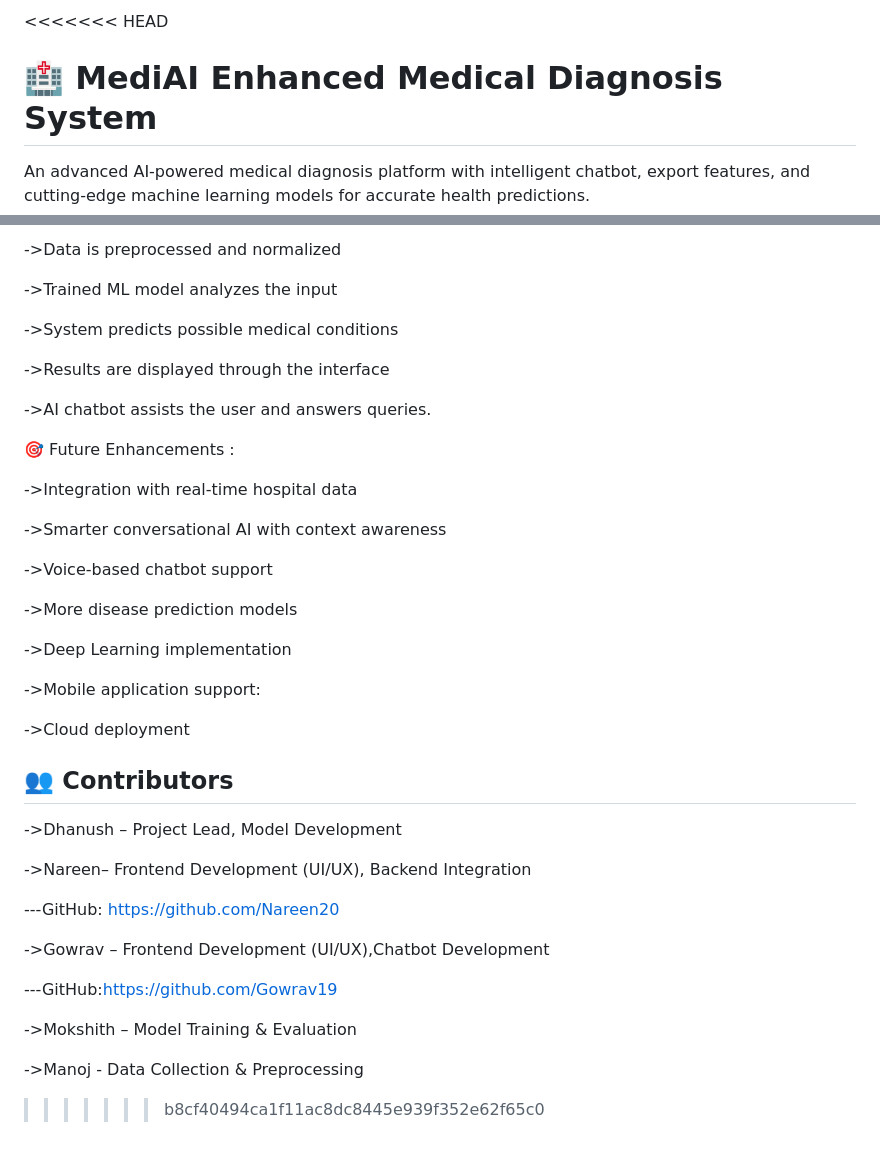
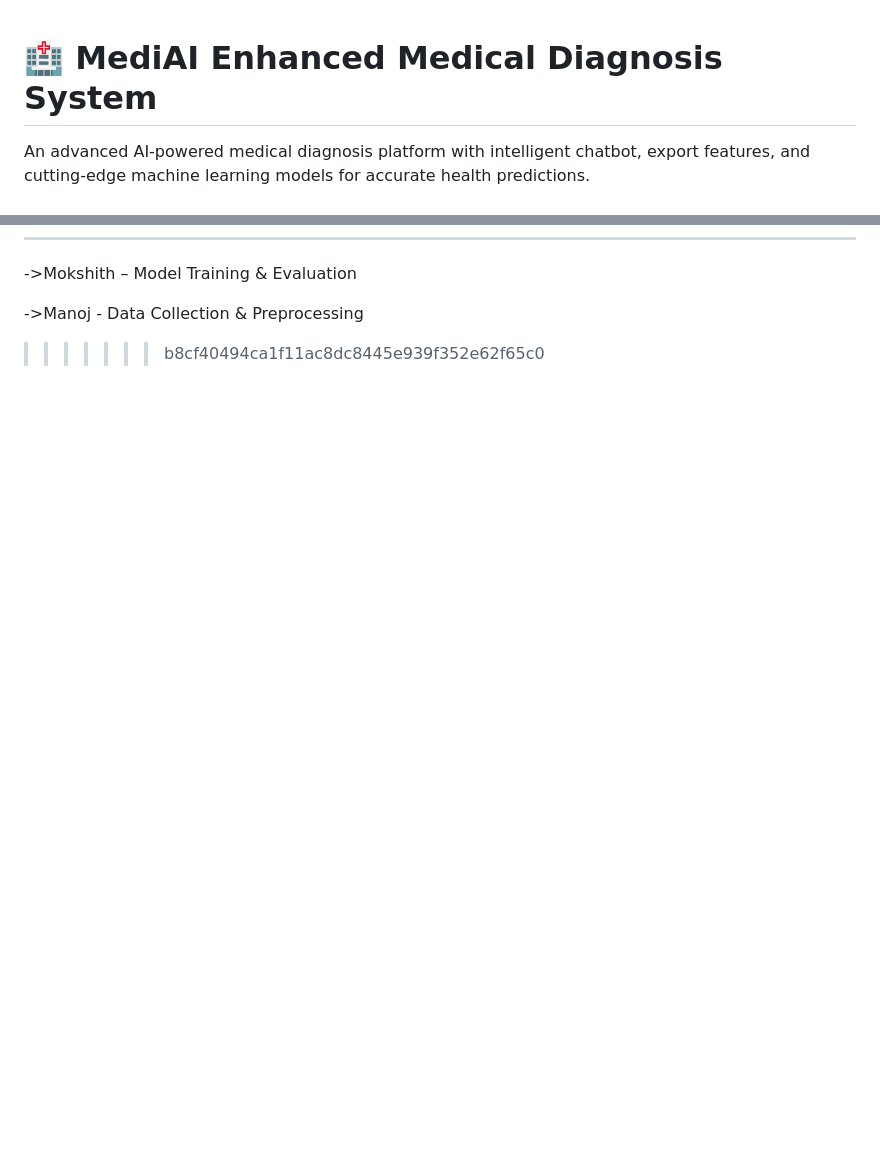
Before and after one commit to Gowrav19/MediPredictHub, a Markdown page: README.md, 2 parts joined by grey strips. Drawn GitHub-style; blank space fills up the shorter version.

```diff
--- a/README.md
+++ b/README.md
@@ -1,4 +1,4 @@
-<<<<<<< HEAD
+
 # 🏥 MediAI Enhanced Medical Diagnosis System
 
 An advanced AI-powered medical diagnosis platform with intelligent chatbot, export features, and cutting-edge machine learning models for accurate health predictions.
@@ -437,40 +367,3 @@ MediPredictAI/
-->Data is preprocessed and normalized
-
-->Trained ML model analyzes the input
-
-->System predicts possible medical conditions
-
-->Results are displayed through the interface
-
-->AI chatbot assists the user and answers queries.
-
-🎯 Future Enhancements :
-
-->Integration with real-time hospital data
-
-->Smarter conversational AI with context awareness
-
-->Voice-based chatbot support
-
-->More disease prediction models
-
-->Deep Learning implementation
-
-->Mobile application support:
-
-->Cloud deployment
-
-## 👥 Contributors
-
-->Dhanush – Project Lead, Model Development
-
-->Nareen– Frontend Development (UI/UX), Backend Integration
-
----GitHub: https://github.com/Nareen20
-
-->Gowrav – Frontend Development (UI/UX),Chatbot Development
-
----GitHub:https://github.com/Gowrav19
 
 
 ->Mokshith – Model Training & Evaluation
```
Also changed, not shown: other parts of README.md (+0 -70 lines).
